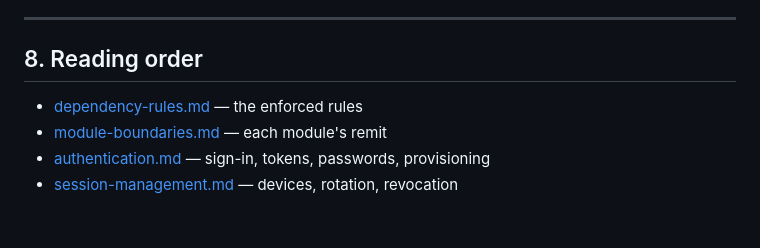
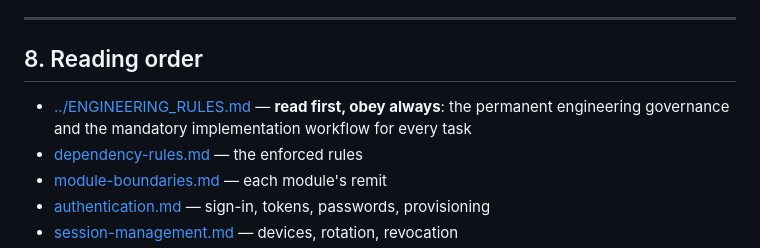
Before and after one commit to lioncoin2/Educational-Institution, a Markdown page: docs/architecture/overview.md, the part around the change. Rendered like a GitHub page; blank space fills up the shorter version.

```diff
--- a/docs/architecture/overview.md
+++ b/docs/architecture/overview.md
@@ -268,6 +268,7 @@ receives a short-lived, capability-scoped join token minted server-side.
 
 ## 8. Reading order
 
+- [../ENGINEERING_RULES.md](../ENGINEERING_RULES.md) — **read first, obey always**: the permanent engineering governance and the mandatory implementation workflow for every task
 - [dependency-rules.md](dependency-rules.md) — the enforced rules
 - [module-boundaries.md](module-boundaries.md) — each module's remit
 - [authentication.md](authentication.md) — sign-in, tokens, passwords, provisioning
```
Also changed, not shown: docs/ENGINEERING_RULES.md (added, +424 -0 lines), docs/project-checkpoint.md (+27 -6 lines).
